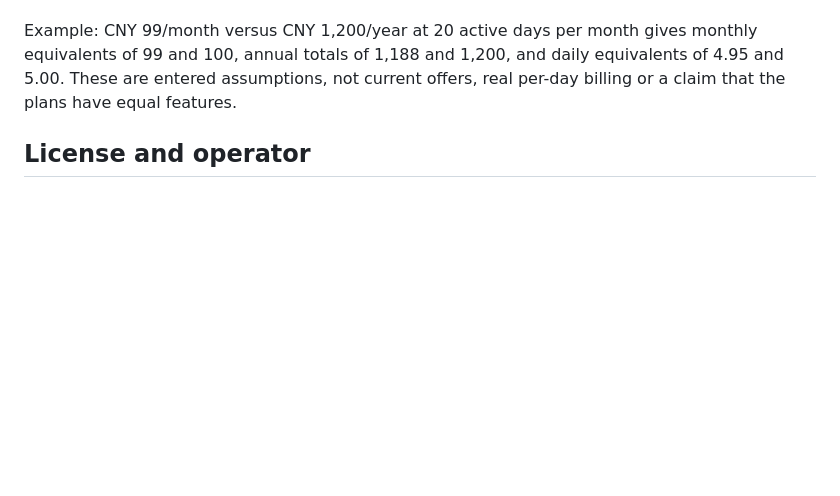
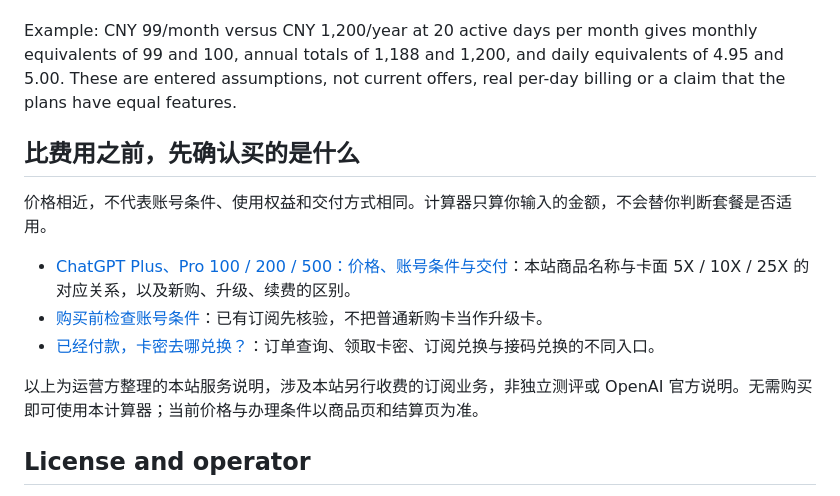
Before and after one commit to a941249849/liunengai-subscription-cost, a Markdown page: README.md, the part around the change. Drawn GitHub-style; blank space fills up the shorter version.

Commit message:
docs: link relevant subscription and redemption help with operator disclosure

```diff
--- a/README.md
+++ b/README.md
@@ -39,6 +39,16 @@ A free Chinese-language calculator for comparing two CNY-denominated subscriptio
 
 Example: CNY 99/month versus CNY 1,200/year at 20 active days per month gives monthly equivalents of 99 and 100, annual totals of 1,188 and 1,200, and daily equivalents of 4.95 and 5.00. These are entered assumptions, not current offers, real per-day billing or a claim that the plans have equal features.
 
+## 比费用之前，先确认买的是什么
+
+价格相近，不代表账号条件、使用权益和交付方式相同。计算器只算你输入的金额，不会替你判断套餐是否适用。
+
+- [ChatGPT Plus、Pro 100 / 200 / 500：价格、账号条件与交付](https://liunenglabs.xyz/guides/choose-plus-pro/?utm_source=github)：本站商品名称与卡面 5X / 10X / 25X 的对应关系，以及新购、升级、续费的区别。
+- [购买前检查账号条件](https://liunenglabs.xyz/guides/buying-checklist/?utm_source=github)：已有订阅先核验，不把普通新购卡当作升级卡。
+- [已经付款，卡密去哪兑换？](https://liunenglabs.xyz/guides/payment-order-support/?utm_source=github)：订单查询、领取卡密、订阅兑换与接码兑换的不同入口。
+
+以上为运营方整理的本站服务说明，涉及本站另行收费的订阅业务，非独立测评或 OpenAI 官方说明。无需购买即可使用本计算器；当前价格与办理条件以商品页和结算页为准。
+
 ## License and operator
 
 MIT © 2026 LiuNeng AI. See [LICENSE](LICENSE). This republishes the tool's existing public MIT source without changing its calculation logic. Documentation was prepared with AI assistance.
```
